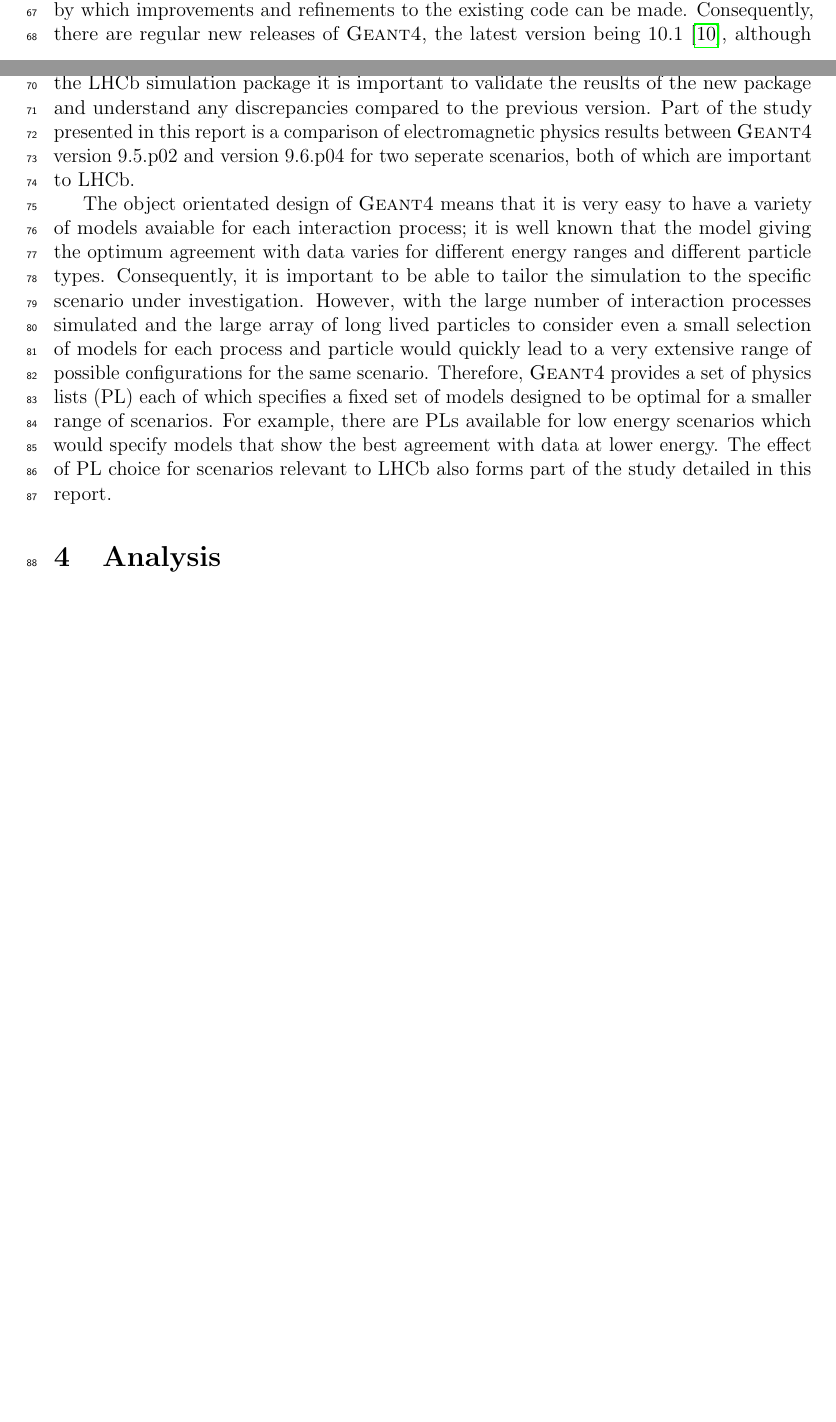
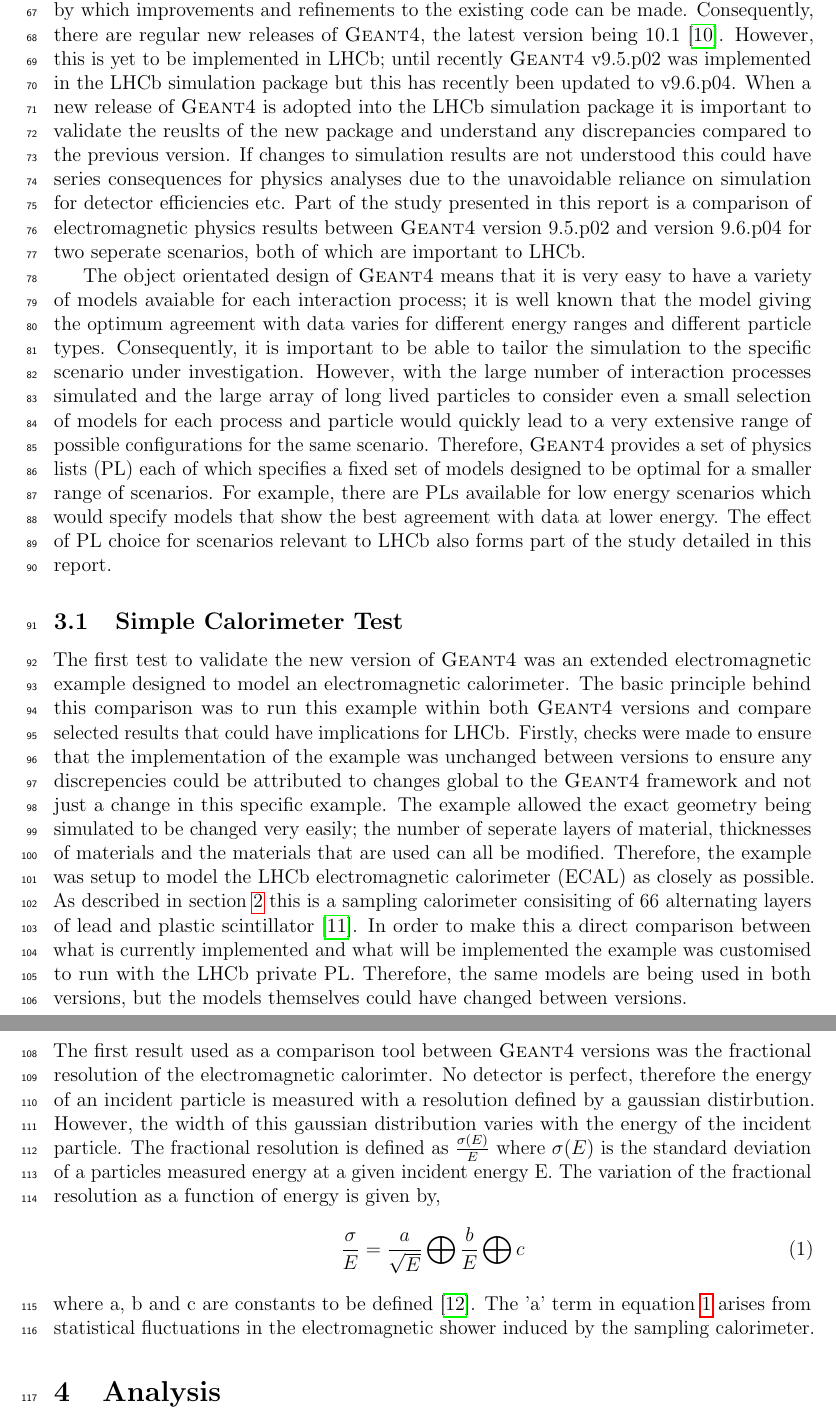
Before and after one commit to Williams224/Midterm, a LaTeX paper (main.tex, which reads Simulation.tex): two parts of pages 4 and 5 of 6 before the commit and two parts of pages 5 and 6 of 7 after it, joined at a grey line, cut so that both start at the same text, the shorter picture padded with empty space. Compiled offline with pdfLaTeX.

Commit message:
Just started writing about testem3

```diff
--- a/Simulation.tex
+++ b/Simulation.tex
@@ -10,6 +10,20 @@ The first step in the monte carlo simulation is the generation of a pp interacti
 
 The next stage of the simulation process is the transportation of the generated particles through the detector and all the interactions with the detector material that occur.  In \lhcb this is performed by the \geant toolkit which is a well established software framework solely created to simulate the interatctions of particles with matter \cite{Agostinelli:2002hh}.  It is this stage of the simulation process, as performed by \geant, that is the subject of study in this report.  \geant has the capability to simulate all relevant hadronic, electromagnetic and optical interactions in a wide energy range for many long lived particles. Futhermore, \geant manages the geometry of the apparatus being simulated and also has the capbaility to simulate magnetic fields that are present at all collider based particle physics experiments.
 
-\geant was first commisioned in 1993 as a result of studies that looked at how modern computing techniques could impove the existing fortran based GEANT frameworks that date back to 1974\cite{Agostinelli:2002hh,Brun:118715}.  These studies lead to \geant being implemented as an object orientated framework in C++.  One of the many advantages of object orientation is the ease by which improvements and refinements to the existing code can be made.  Consequently, there are regular new releases of \geant, the latest version being 10.1\cite{g410.1rn}, although this is yet to be implemented in \lhcb.  When a new release of \geant is adopted into the \lhcb simulation package it is important to validate the reuslts of the new package and understand any discrepancies compared to the previous version.  Part of the study presented in this report is a comparison of electromagnetic physics results between \geant version 9.5.p02 and version 9.6.p04 for two seperate scenarios, both of which are important to \lhcb.
+\geant was first commisioned in 1993 as a result of studies that looked at how modern computing techniques could impove the existing fortran based GEANT frameworks that date back to 1974\cite{Agostinelli:2002hh,Brun:118715}.  These studies lead to \geant being implemented as an object orientated framework in C++.  One of the many advantages of object orientation is the ease by which improvements and refinements to the existing code can be made.  Consequently, there are regular new releases of \geant, the latest version being 10.1\cite{g410.1rn}. However, this is yet to be implemented in \lhcb; until recently \geant v9.5.p02 was implemented in the \lhcb simulation package but this has recently been updated to v9.6.p04.  When a new release of \geant is adopted into the \lhcb simulation package it is important to validate the reuslts of the new package and understand any discrepancies compared to the previous version.  If changes to simulation results are not understood this could have series consequences for physics analyses due to the unavoidable reliance on simulation for detector efficiencies etc.  Part of the study presented in this report is a comparison of electromagnetic physics results between \geant version 9.5.p02 and version 9.6.p04 for two seperate scenarios, both of which are important to \lhcb.
 
 The object orientated design of \geant means that it is very easy to have a variety of models avaiable for each interaction process; it is well known that the model giving the optimum agreement with data varies for different energy ranges and different particle types.  Consequently, it is important to be able to tailor the simulation to the specific scenario under investigation.  However, with the large number of interaction processes simulated and the large array of long lived particles to consider even a small selection of models for each process and particle would quickly lead to a very extensive range of possible configurations for the same scenario.  Therefore, \geant provides a set of physics lists (PL) each of which specifies a fixed set of models designed to be optimal for a smaller range of scenarios.  For example, there are PLs available for low energy scenarios which would specify models that show the best agreement with data at lower energy.  The effect of PL choice for scenarios relevant to \lhcb also forms part of the study detailed in this report.
+
+
+\subsection{Simple Calorimeter Test}
+\label{sec:Simple Calorimeter Test}
+The first test to validate the new version of \geant  was an extended electromagnetic example designed to model an electromagnetic calorimeter.  The basic principle behind this comparison was to run this example within both \geant versions and compare selected results that could have implications for \lhcb.  Firstly, checks were made to ensure that the implementation of the example was unchanged between versions to ensure any discrepencies could be attributed to changes global to the \geant framework and not just a change in this specific example.  The example allowed the exact geometry being simulated to be changed very easily; the number of seperate layers of material, thicknesses of materials and the materials that are used can all be modified.  Therefore, the example was setup to model the \lhcb electromagnetic calorimeter (ECAL) as closely as possible. As described in section \ref{sec:Detector} this is a sampling calorimeter consisiting of 66 alternating layers of lead and plastic scintillator \cite{LHCb-TDR-002}. In order to make this a direct comparison between what is currently implemented and what will be implemented the example was customised to run with the \lhcb private PL.  Therefore, the same models are being used in both versions, but the models themselves could have changed between versions.
+
+\subsubsection{Fractional Resolution Investigation}
+\label{sec:Fractional Resolution Investigation}
+
+The first result used as a comparison tool between \geant versions was the fractional resolution of the electromagnetic calorimter.  No detector is perfect, therefore the energy of an incident particle is measured with a resolution defined by a gaussian distirbution.  However, the width of this gaussian distribution varies with the energy of the incident particle.  The fractional resolution is defined as $\frac{\sigma(E)}{E}$ where $\sigma(E)$ is the standard deviation of a particles measured energy at a given incident energy E.  The variation of the fractional resolution as a function of energy is given by,
+\begin{equation}\label{eq:fr}
+\frac{\sigma}{E}=\frac{a}{\sqrt{E}} \bigoplus \frac{b}{E} \bigoplus c
+\end{equation}
+where a, b and c are constants to be defined\cite{wigmans2000calorimetry}.  The 'a' term in equation \ref{eq:fr} arises from statistical fluctuations in the electromagnetic shower induced by the sampling calorimeter.
```
Also changed, not shown: main.bib (+11 -0 lines).
